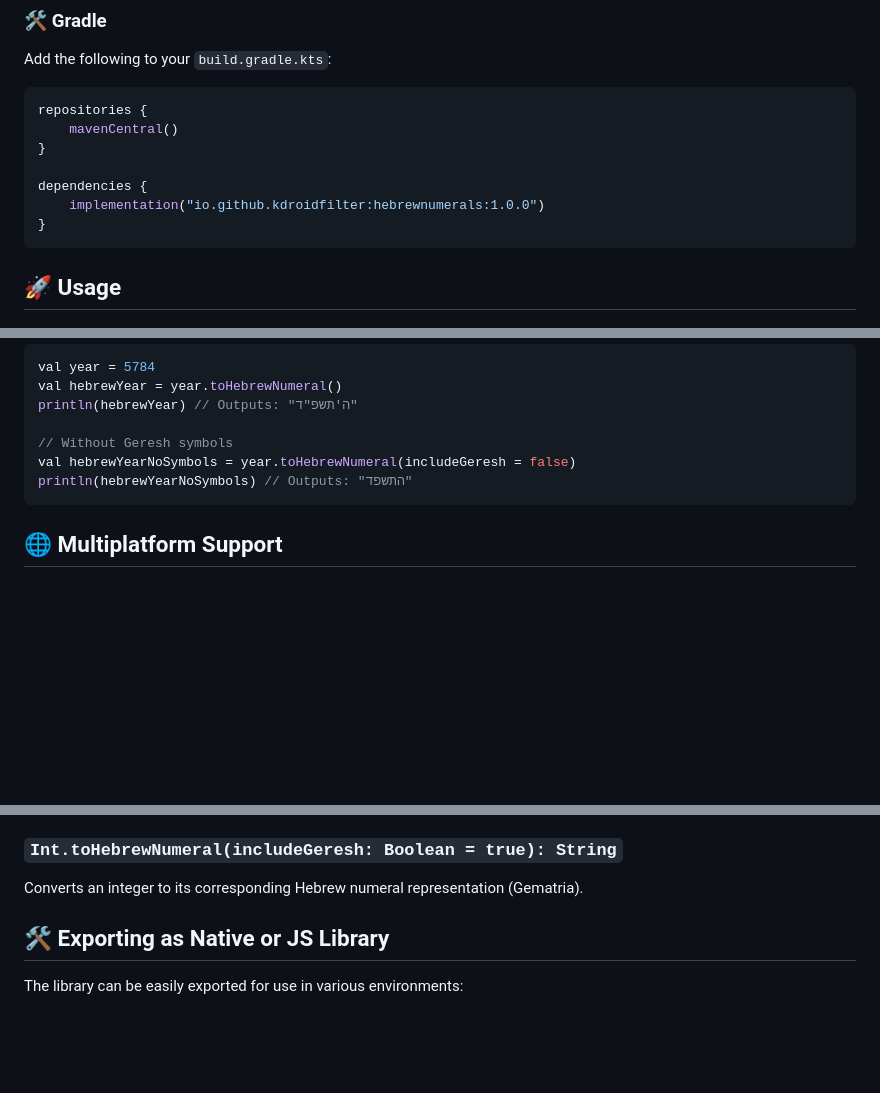
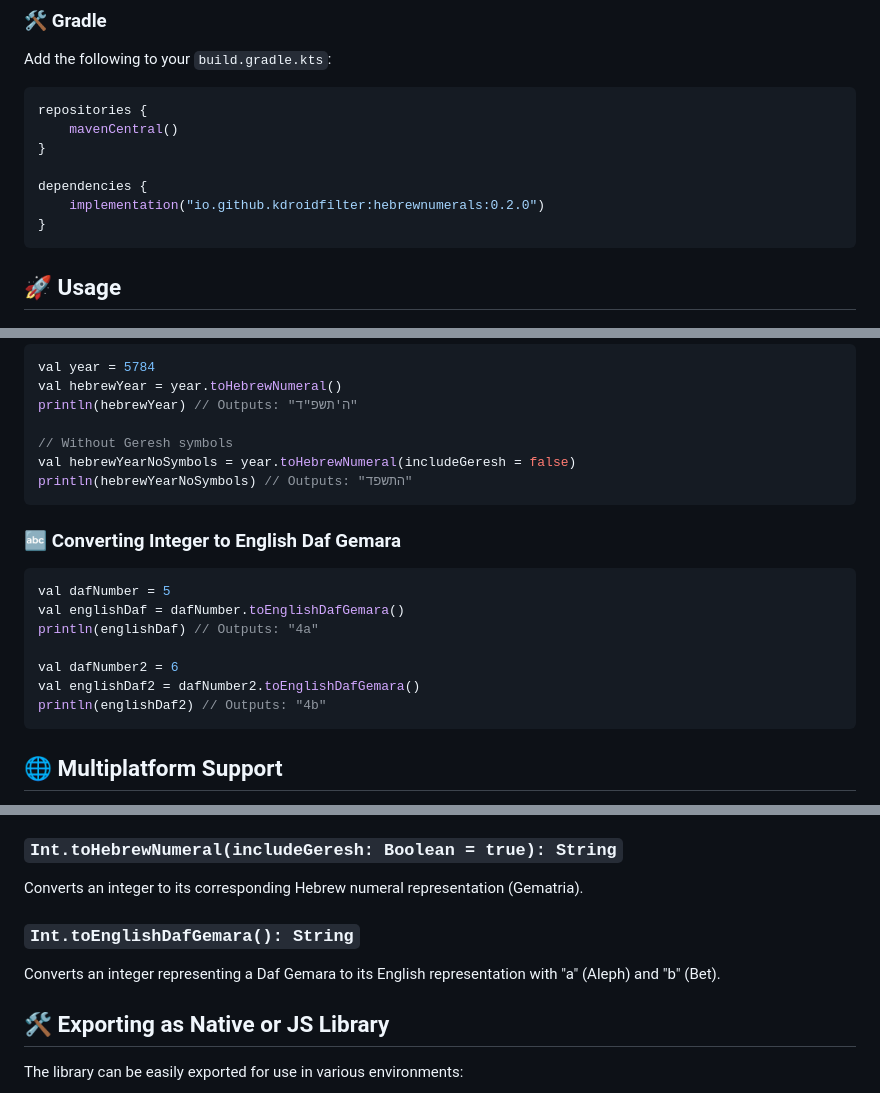
Before and after one commit to kdroidFilter/HebrewNumeralsLibrary, a Markdown page: README.MD, 3 parts joined by grey strips. Drawn GitHub-style; blank space fills up the shorter version.

Commit message:
Update README with new features and dependency version
Documented the `toEnglishDafGemara` function with examples and updated the dependency version of `hebrewnumerals` to `0.2.0`. This ensures accurate usage information and reflects the latest library changes.

````diff
--- a/README.MD
+++ b/README.MD
@@ -25,7 +25,7 @@ repositories {
 }
 
 dependencies {
-    implementation("io.github.kdroidfilter:hebrewnumerals:1.0.0")
+    implementation("io.github.kdroidfilter:hebrewnumerals:0.2.0")
 }
 ```
 
@@ -63,6 +63,18 @@ val hebrewYearNoSymbols = year.toHebrewNumeral(includeGeresh = false)
 println(hebrewYearNoSymbols) // Outputs: "התשפד"
 ```
 
+### 🔤 Converting Integer to English Daf Gemara
+
+```kotlin
+val dafNumber = 5
+val englishDaf = dafNumber.toEnglishDafGemara()
+println(englishDaf) // Outputs: "4a"
+
+val dafNumber2 = 6
+val englishDaf2 = dafNumber2.toEnglishDafGemara()
+println(englishDaf2) // Outputs: "4b"
+```
+
 ## 🌐 Multiplatform Support
 
 This library is built with Kotlin Multiplatform, allowing it to be used across different platforms:
@@ -84,6 +96,10 @@ Converts an integer representing a Daf Gemara (Talmudic page) to its correspondi
 ### `Int.toHebrewNumeral(includeGeresh: Boolean = true): String`
 
 Converts an integer to its corresponding Hebrew numeral representation (Gematria).
+
+### `Int.toEnglishDafGemara(): String`
+
+Converts an integer representing a Daf Gemara to its English representation with "a" (Aleph) and "b" (Bet).
 
 ## 🛠️ Exporting as Native or JS Library
 
````
